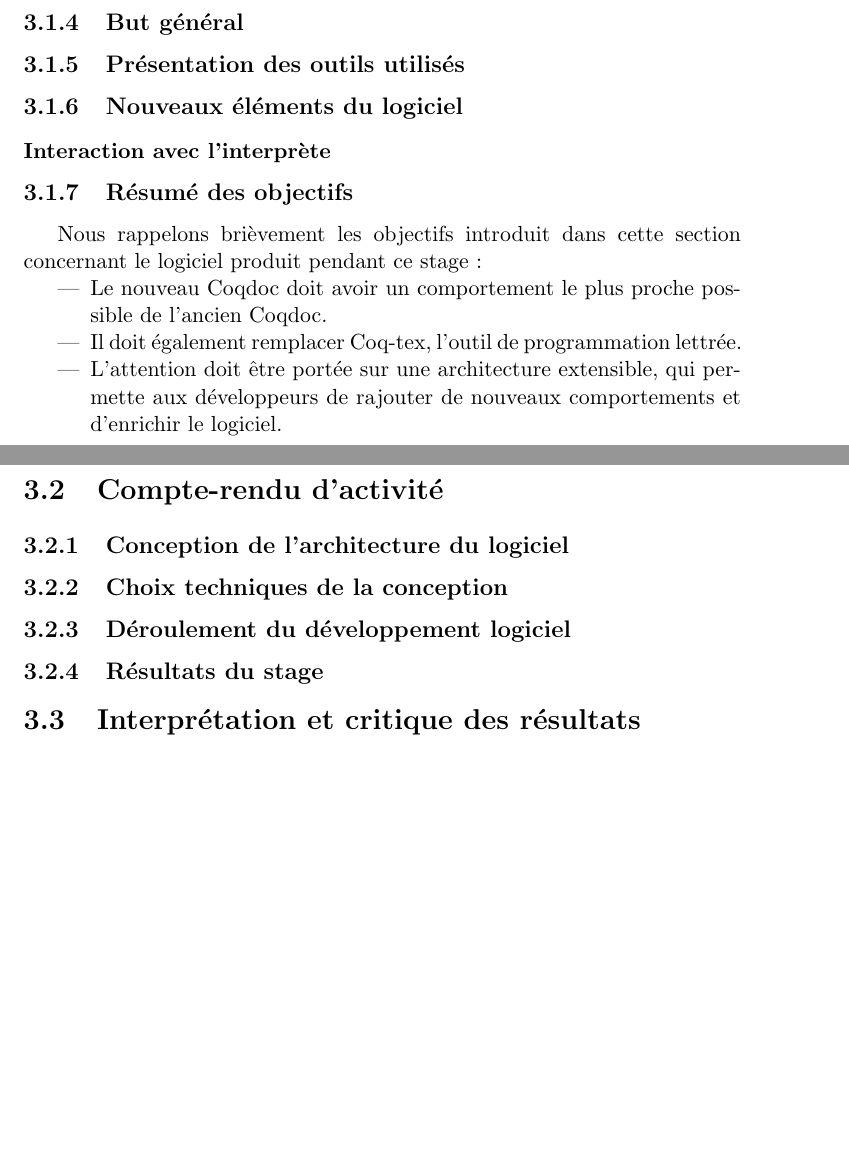
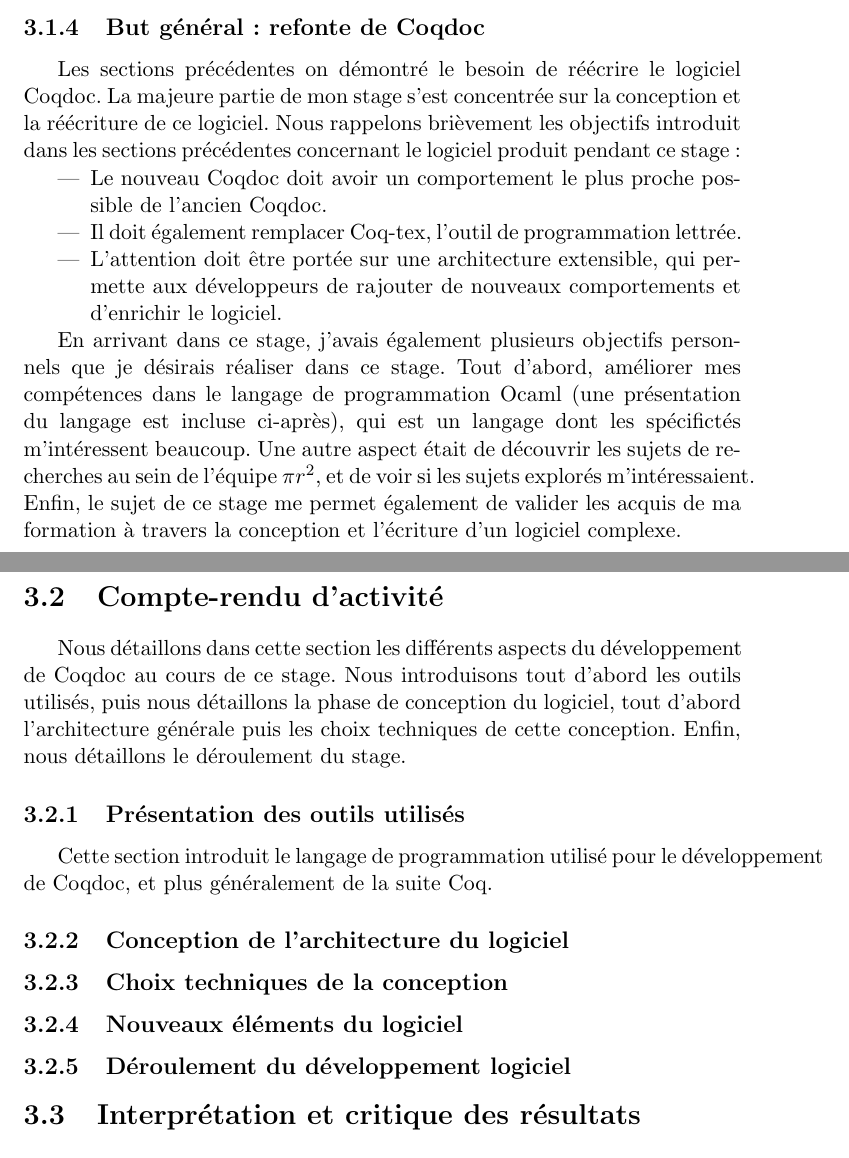
Before and after one commit to thethirdman/rapport_stage, a LaTeX document (rapport.tex): two parts of pages 26 and 27 of 33 before the commit and two parts of pages 27 and 28 of 34 after it, joined at a grey line, cut at the place of the change, the shorter picture padded with empty space. Compiled offline with pdfLaTeX.

Commit message:
minor update

```diff
--- a/rapport.tex
+++ b/rapport.tex
@@ -736,21 +760,13 @@
     permettant à l'utilisateur de profiter de la diversité des formats de
     sortie de Coqdoc et en rajoutant les caractéristique de l'outil Coq.
 
-    \subsection{But général}
-    %% Detaillers caveats
-    %% Detail de l'architecture souhaitée
-    \subsection{Présentation des outils utilisés}
-    %% Ocaml
-    %% Interaction avec coqtop
-    \subsection{Nouveaux éléments du logiciel}
-    %% Introduire l'interaction avec le toplevel dans les assistants de preuves
-    %% Rm .glob
-    \subsubsection{Interaction avec l'interprète}
-    %% Parler de CoqIDE
-
-    \subsection{Résumé des objectifs}
-    Nous rappelons brièvement les objectifs introduit dans cette section
-    concernant le logiciel produit pendant ce stage :
+    \clearpage
+    \subsection{But général : refonte de Coqdoc}
+    Les sections précédentes on démontré le besoin de réécrire le logiciel
+    Coqdoc. La majeure partie de mon stage s'est concentrée sur la conception
+    et la réécriture de ce logiciel.
+    Nous rappelons brièvement les objectifs introduit dans les sections
+    précédentes concernant le logiciel produit pendant ce stage :
     \begin{itemize}
       \item Le nouveau Coqdoc doit avoir un comportement le plus proche
         possible de l'ancien Coqdoc.
@@ -761,15 +777,33 @@
         et d'enrichir le logiciel.
     \end{itemize}
 
-
+    En arrivant dans ce stage, j'avais également plusieurs objectifs personnels
+    que je désirais réaliser dans ce stage. Tout d'abord, améliorer
+    mes compétences dans le langage de programmation Ocaml (une présentation
+    du langage est incluse ci-après), qui est un langage dont les spécifictés
+    m'intéressent beaucoup.
+    Une autre aspect était de découvrir les sujets de recherches au sein de
+    l'équipe \pir, et de voir si les sujets explorés m'intéressaient.
+    Enfin, le sujet de ce stage me permet également de valider les acquis de
+    ma formation à travers la conception et l'écriture d'un logiciel complexe.
 
   \section{Compte-rendu d'activité}
+  Nous détaillons dans cette section les différents aspects du développement de Coqdoc au cours de ce stage.
+  Nous introduisons tout d'abord les outils utilisés, puis nous détaillons la phase de conception du logiciel,
+  tout d'abord l'architecture générale puis les choix techniques de cette conception. Enfin, nous détaillons
+  le déroulement du stage.
   %% Pour mettre en avant l'extensiblité du logiciel, parler du développement
   %% de coq-tex : on rajoute un module d'entree, 3 nouvelles requetes, et le tour est joue !
+    \subsection{Présentation des outils utilisés}
+    Cette section introduit le langage de programmation utilisé pour le
+    développement de Coqdoc, et plus généralement de la suite Coq.
     \subsection{Conception de l'architecture du logiciel}
     \subsection{Choix techniques de la conception}
+    \subsection{Nouveaux éléments du logiciel}
+    %% Introduire l'interaction avec le toplevel dans les assistants de preuves
+    %% Rm .glob
+    %% Parler de CoqIDE
     \subsection{Déroulement du développement logiciel}
-    \subsection{Résultats du stage}
   \section{Interprétation et critique des résultats}
     \subsection{Version préliminaire de Coqdoc stable}
     \subsection{Extensibilité du logiciel}
```
Also changed, not shown: Makefile, rapport.tex (24 more changed lines).
